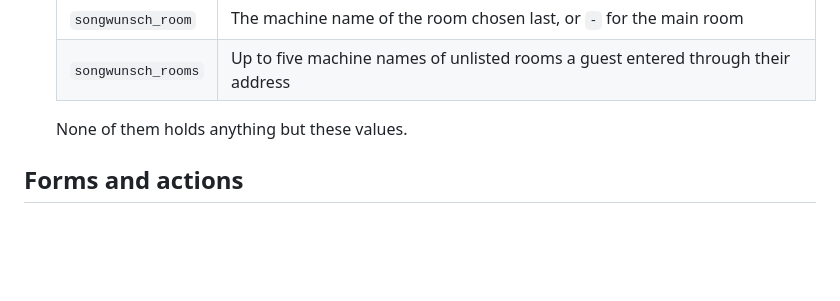
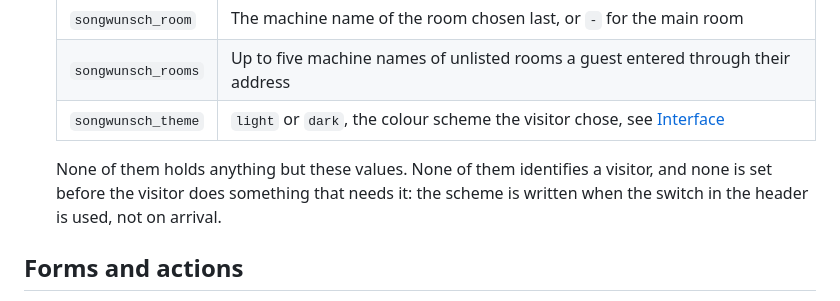
Before and after one commit to dandjo/songwunsch, a Markdown page: docs/security.md, the part around the change. Rendered like a GitHub page; blank space fills up the shorter version.

```diff
--- a/docs/security.md
+++ b/docs/security.md
@@ -56,8 +56,11 @@
   | `songwunsch_name` | The name a guest gave for the wish list (at most 40 characters), see [The guest's name](guest-name.md) |
   | `songwunsch_room` | The machine name of the room chosen last, or `-` for the main room |
   | `songwunsch_rooms` | Up to five machine names of unlisted rooms a guest entered through their address |
+  | `songwunsch_theme` | `light` or `dark`, the colour scheme the visitor chose, see [Interface](interface.md) |
 
-  None of them holds anything but these values.
+  None of them holds anything but these values. None of them identifies a
+  visitor, and none is set before the visitor does something that needs it:
+  the scheme is written when the switch in the header is used, not on arrival.
 
 ## Forms and actions
 
```
Also changed, not shown: docs/interface.md (+17 -2 lines).
